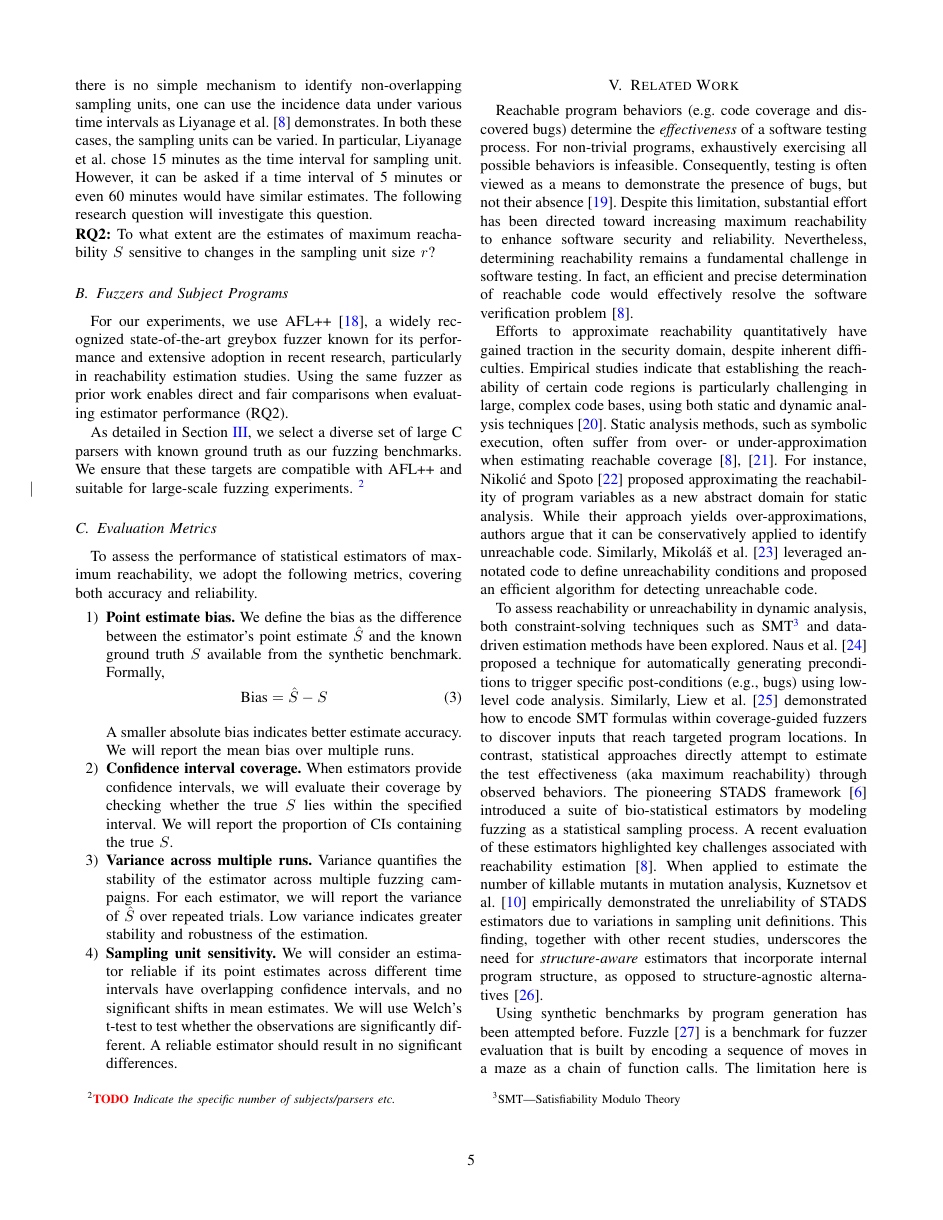
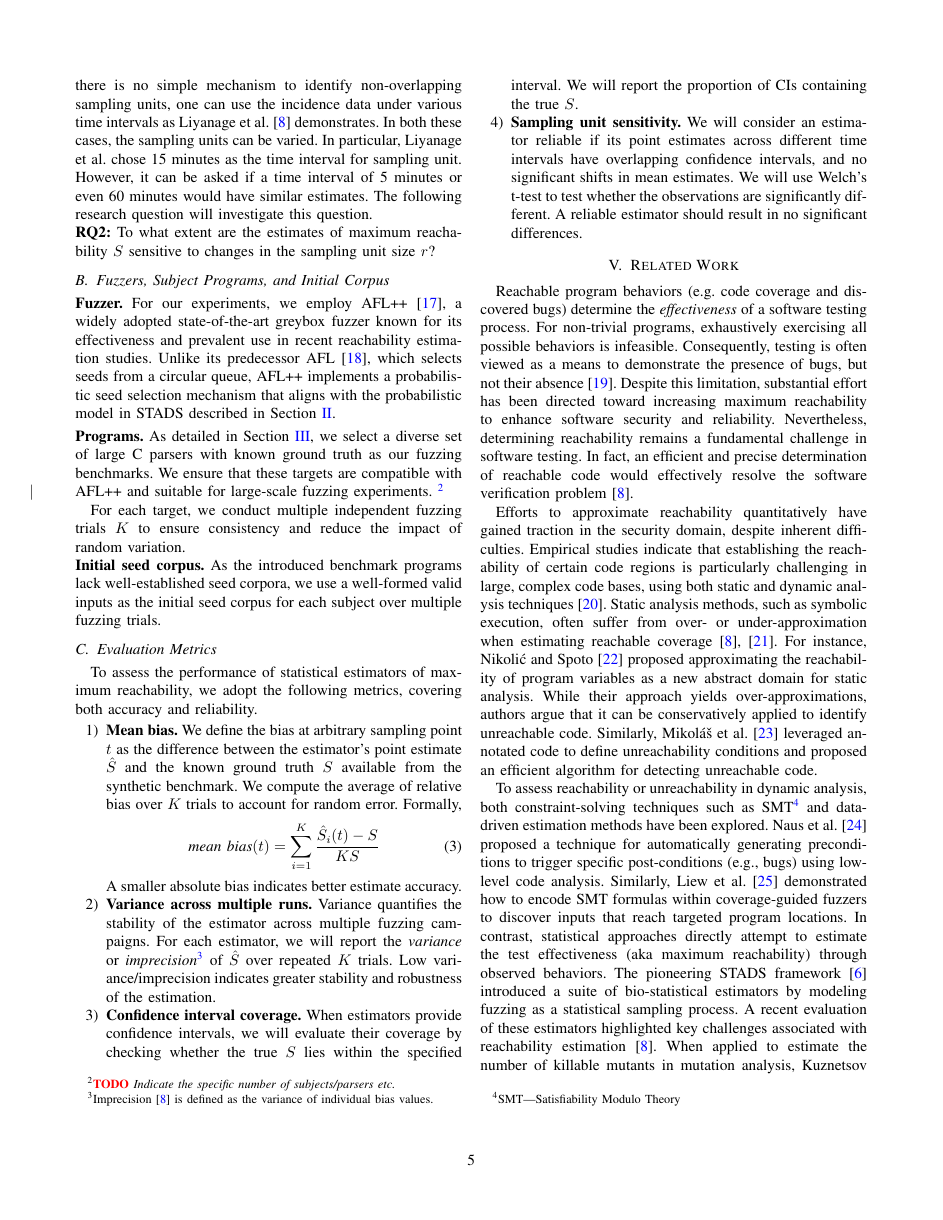
Before and after one commit to vrthra/icsme2025, a LaTeX paper (icsme-registered.tex): page 5 of 7. Compiled offline with pdfLaTeX; a missing font is replaced by an installed copy or a similar font; a LaTeX package or settings file that is missing is left out.

Commit message:
Update on Overleaf.

```diff
--- a/icsme-registered.tex
+++ b/icsme-registered.tex
@@ -736,28 +736,34 @@ The following research question will investigate this question.
 \noindent\textbf{RQ2:} To what extent are the estimates of maximum reachability
 $S$ sensitive to changes in the sampling unit size $r$?
 
-\subsection{Fuzzers and Subject Programs}
+\subsection{Fuzzers, Subject Programs, and Initial Corpus}
 
-For our experiments, we use AFL++ \cite{fioraldi2020AFL++}, a widely recognized state-of-the-art greybox fuzzer known for its performance and extensive adoption in recent research, particularly in reachability estimation studies. Using the same fuzzer as prior work enables direct and fair comparisons when evaluating estimator performance (RQ2).
+\noindent\textbf{Fuzzer.} For our experiments, we employ AFL++~\cite{fioraldi2020AFL++}, a widely adopted state-of-the-art greybox fuzzer known for its effectiveness and prevalent use in recent reachability estimation studies. Unlike its predecessor AFL~\cite{zalewski2017american}, which selects seeds from a circular queue, AFL++ implements a probabilistic seed selection mechanism that aligns with the probabilistic model in STADS described in Section~\ref{sec:preliminaries}.
+\vspace{1mm}
 
-As detailed in Section~\ref{sec:method}, we select a diverse set of large C parsers with known ground truth as our fuzzing benchmarks. We ensure that these targets are compatible with AFL++ and suitable for large-scale fuzzing experiments. \todo{Indicate the specific number of subjects/parsers etc.}
+\noindent\textbf{Programs.} As detailed in Section~\ref{sec:method}, we select a diverse set of large C parsers with known ground truth as our fuzzing benchmarks. We ensure that these targets are compatible with AFL++ and suitable for large-scale fuzzing experiments. \todo{Indicate the specific number of subjects/parsers etc.}
+
+For each target, we conduct multiple independent fuzzing trials $K$ to ensure consistency and reduce the impact of random variation.
+
+\noindent\textbf{Initial seed corpus.} As the introduced benchmark programs lack well-established seed corpora, we use a well-formed valid inputs as the initial seed corpus for each subject over multiple fuzzing trials.
 
 \subsection{Evaluation Metrics}
 To assess the performance of statistical estimators of maximum reachability, we adopt
 the following metrics, covering both accuracy and reliability.
+
 \begin{enumerate}
-\item \textbf{Point estimate bias.} We define the bias as the difference between the estimator's
-point estimate $\hat{S}$ and the known ground truth $S$ available from the synthetic benchmark.
+\item \textbf{Mean bias.} We define the bias at arbitrary sampling point $t$ as the difference between the estimator's
+point estimate $\hat{S}$ and the known ground truth $S$ available from the synthetic benchmark. We compute the average of relative bias over $K$ trials to account for random error.
 Formally,
 \begin{equation}
-\text{Bias} = \hat{S} - S
+%\text{Bias} = \hat{S}(t) - S
+\text{\emph{mean bias}}(t) = \sum_{i=1}^K \frac{\hat{S}_i(t)-S}{KS}
 \end{equation}
-A smaller absolute bias indicates better estimate accuracy. We will report the mean bias over
-multiple runs.
+A smaller absolute bias indicates better estimate accuracy. %We will report the mean bias over multiple runs.
+\item \textbf{Variance across multiple runs.} Variance quantifies the stability of the
+estimator across multiple fuzzing campaigns. For each estimator, we will report the \emph{variance} or \emph{imprecision}\footnote{Imprecision~\cite{liyanage2023reachable} is defined as the variance of individual bias values.}
+of $\hat{S}$ over repeated $K$ trials. Low variance/imprecision indicates greater stability and robustness of the estimation.
 \item \textbf{Confidence interval coverage.} When estimators provide confidence intervals, we will evaluate their coverage by checking whether the true $S$ lies within the specified interval. We will report the proportion of CIs containing the true $S$.
-\item \textbf{Variance across multiple runs.} Variance quantifies the stability of the
-estimator across multiple fuzzing campaigns. For each estimator, we will report the variance
-of $\hat{S}$ over repeated trials. Low variance indicates greater stability and robustness of the estimation.
 \item\textbf{Sampling unit sensitivity.} We will consider an estimator reliable if its
 point estimates across different time intervals have overlapping confidence intervals, and
 no significant shifts in mean estimates. We will use Welch's t-test to test whether the
```
Also changed, not shown: icsme-registered.tex (4 more changed lines).
